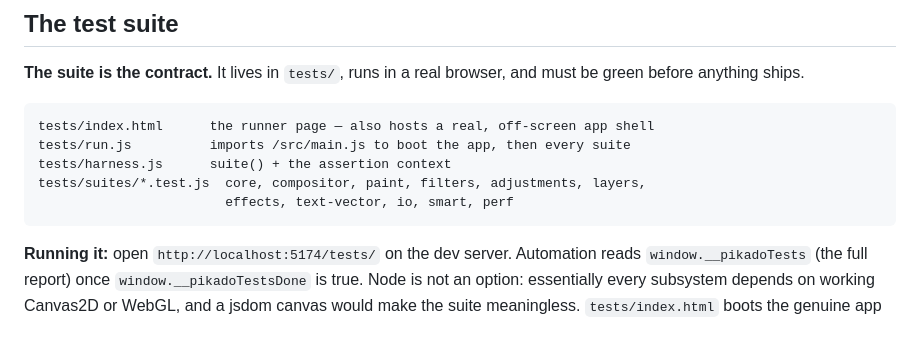
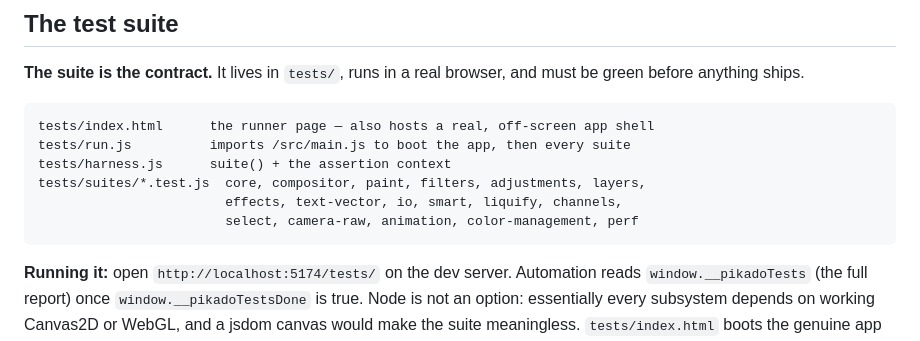
Before and after one commit to koneb71/pikado, a Markdown page: ARCHITECTURE.md, the part around the change. GitHub-like rendering.

Commit message:
List the six new test suites in ARCHITECTURE.md
The suite inventory still named eleven files; there are seventeen. A
contributor reading it would not know that liquify, channels, select,
camera-raw, animation and color-management exist, which is the opposite of
what an inventory is for.

Co-Authored-By: Claude Opus 5 <noreply@anthropic.com>

````diff
--- a/ARCHITECTURE.md
+++ b/ARCHITECTURE.md
@@ -1236,7 +1236,8 @@ tests/index.html      the runner page — also hosts a real, off-screen app shel
 tests/run.js          imports /src/main.js to boot the app, then every suite
 tests/harness.js      suite() + the assertion context
 tests/suites/*.test.js  core, compositor, paint, filters, adjustments, layers,
-                        effects, text-vector, io, smart, perf
+                        effects, text-vector, io, smart, liquify, channels,
+                        select, camera-raw, animation, color-management, perf
 ```
 
 **Running it:** open `http://localhost:5174/tests/` on the dev server. Automation
````
